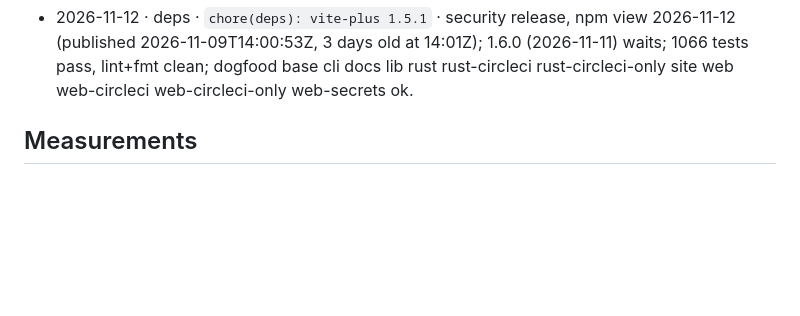
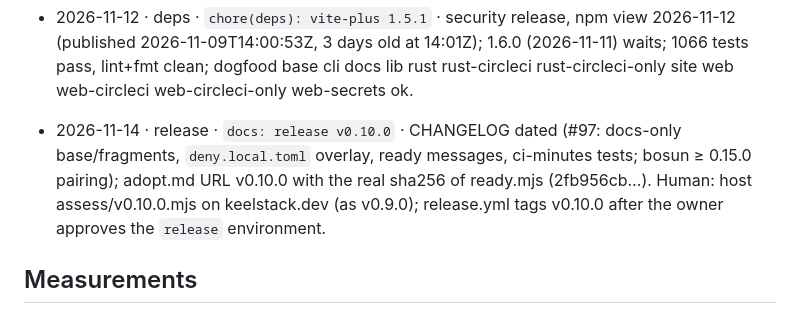
Before and after one commit to keelstackhq/hull, a Markdown page: docs/PROGRESS.md, the part around the change. GitHub-like rendering; blank space fills up the shorter version.

```diff
--- a/docs/PROGRESS.md
+++ b/docs/PROGRESS.md
@@ -98,6 +98,7 @@ One line per finished task: `YYYY-MM-DD · plan/task · commit · test summary (
 - 2026-11-09 · deps · `chore(deps): vite-plus 1.5.0` · npm view 2026-11-09 (1.5.1 is <3 days old, waits); dogfood base web site docs lib cli rust ok. Container note: put `/usr/bin` first on PATH, else turbo hits ENOEXEC on pnpm 12 shim.
 - 2026-11-12 · release · `docs: release v0.9.0` · CHANGELOG dated (vite-plus 1.5.1, #95); release.yml tags v0.9.0 after the owner approves the `release` environment.
 - 2026-11-12 · deps · `chore(deps): vite-plus 1.5.1` · security release, npm view 2026-11-12 (published 2026-11-09T14:00:53Z, 3 days old at 14:01Z); 1.6.0 (2026-11-11) waits; 1066 tests pass, lint+fmt clean; dogfood base cli docs lib rust rust-circleci rust-circleci-only site web web-circleci web-circleci-only web-secrets ok.
+- 2026-11-14 · release · `docs: release v0.10.0` · CHANGELOG dated (#97: docs-only base/fragments, `deny.local.toml` overlay, ready messages, ci-minutes tests; bosun ≥ 0.15.0 pairing); adopt.md URL v0.10.0 with the real sha256 of ready.mjs (2fb956cb…). Human: host assess/v0.10.0.mjs on keelstack.dev (as v0.9.0); release.yml tags v0.10.0 after the owner approves the `release` environment.
 
 ## Measurements
 
```
Also changed, not shown: CHANGELOG.md (+2 -1 lines), docs/adopt.md (+1 -1 lines).
